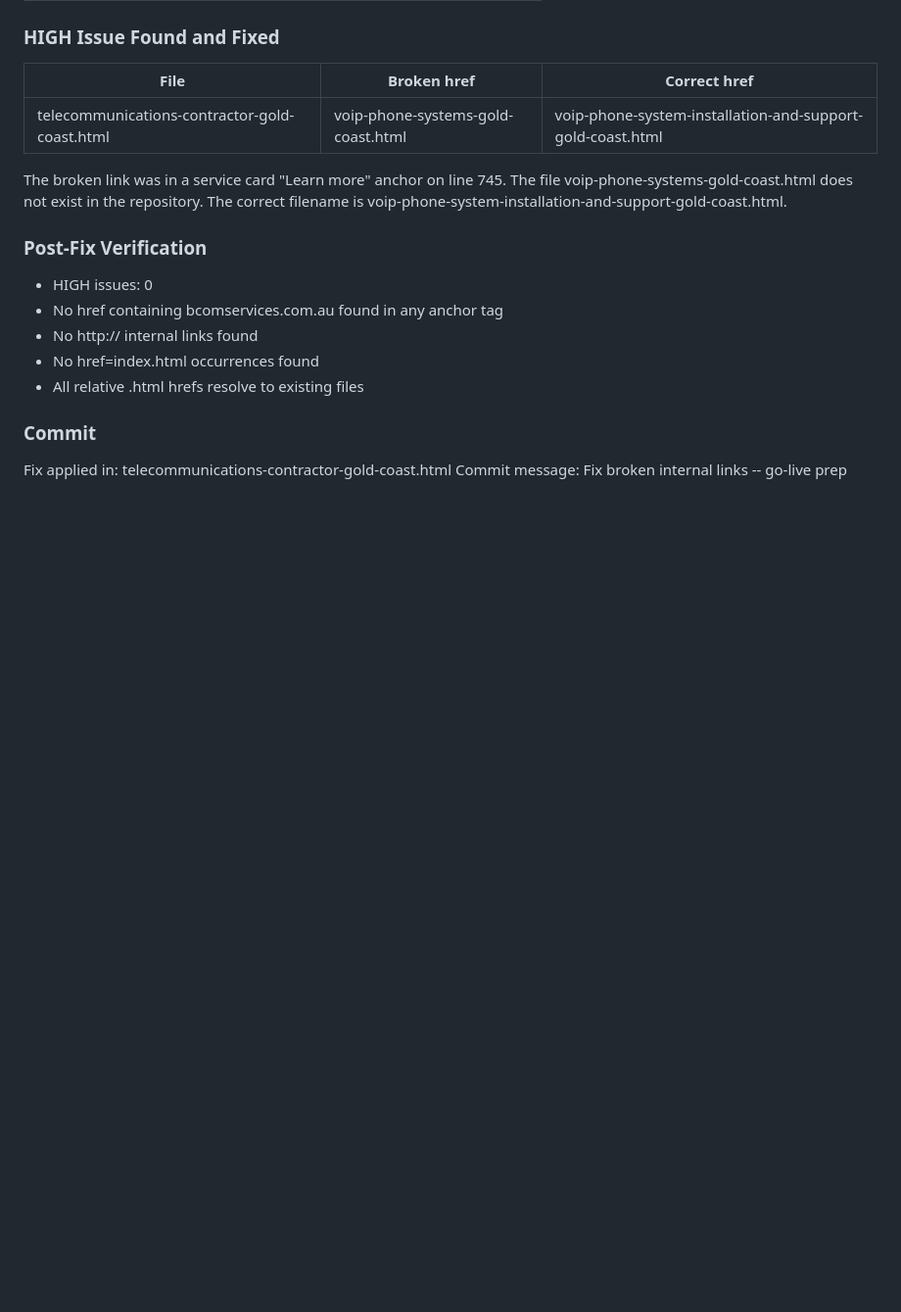
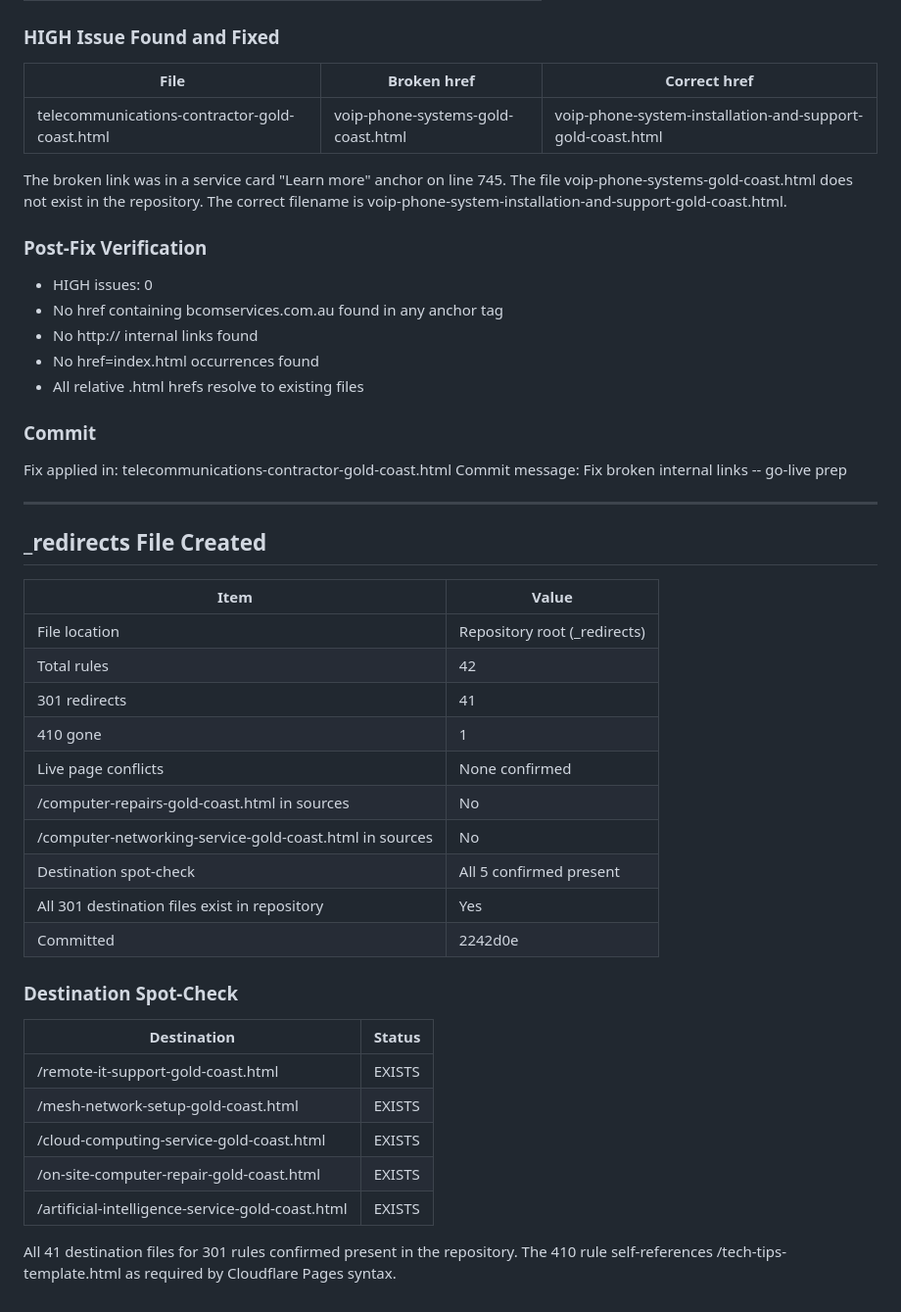
Before and after one commit to BcomServicesLimited/BcomITSolutionsPROJECT, a Markdown page: AUDIT-REPORT.md, the part around the change. Shown at 98% size. Drawn GitHub-style; blank space fills up the shorter version.

Commit message:
Record _redirects verification in AUDIT-REPORT.md

```diff
--- a/AUDIT-REPORT.md
+++ b/AUDIT-REPORT.md
@@ -1044,3 +1044,34 @@ The correct filename is voip-phone-system-installation-and-support-gold-coast.ht
 
 Fix applied in: telecommunications-contractor-gold-coast.html
 Commit message: Fix broken internal links -- go-live prep
+
+
+---
+
+## _redirects File Created
+
+| Item | Value |
+|------|-------|
+| File location | Repository root (_redirects) |
+| Total rules | 42 |
+| 301 redirects | 41 |
+| 410 gone | 1 |
+| Live page conflicts | None confirmed |
+| /computer-repairs-gold-coast.html in sources | No |
+| /computer-networking-service-gold-coast.html in sources | No |
+| Destination spot-check | All 5 confirmed present |
+| All 301 destination files exist in repository | Yes |
+| Committed | 2242d0e |
+
+### Destination Spot-Check
+
+| Destination | Status |
+|-------------|--------|
+| /remote-it-support-gold-coast.html | EXISTS |
+| /mesh-network-setup-gold-coast.html | EXISTS |
+| /cloud-computing-service-gold-coast.html | EXISTS |
+| /on-site-computer-repair-gold-coast.html | EXISTS |
+| /artificial-intelligence-service-gold-coast.html | EXISTS |
+
+All 41 destination files for 301 rules confirmed present in the repository.
+The 410 rule self-references /tech-tips-template.html as required by Cloudflare Pages syntax.
```
